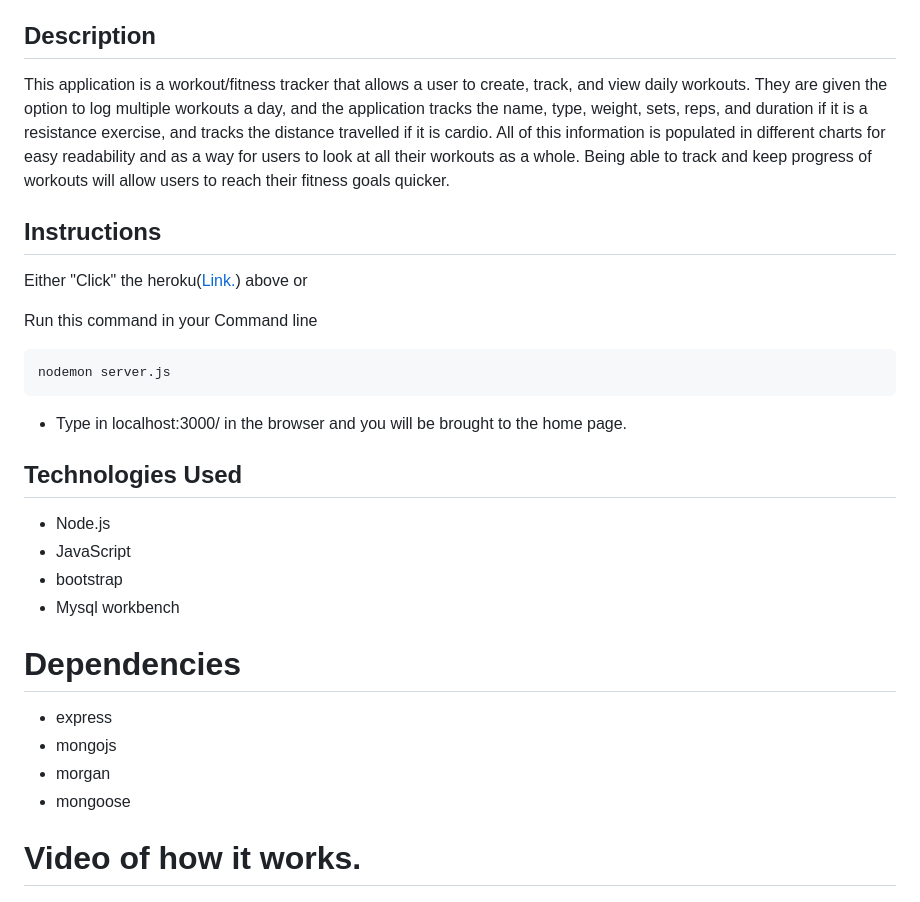
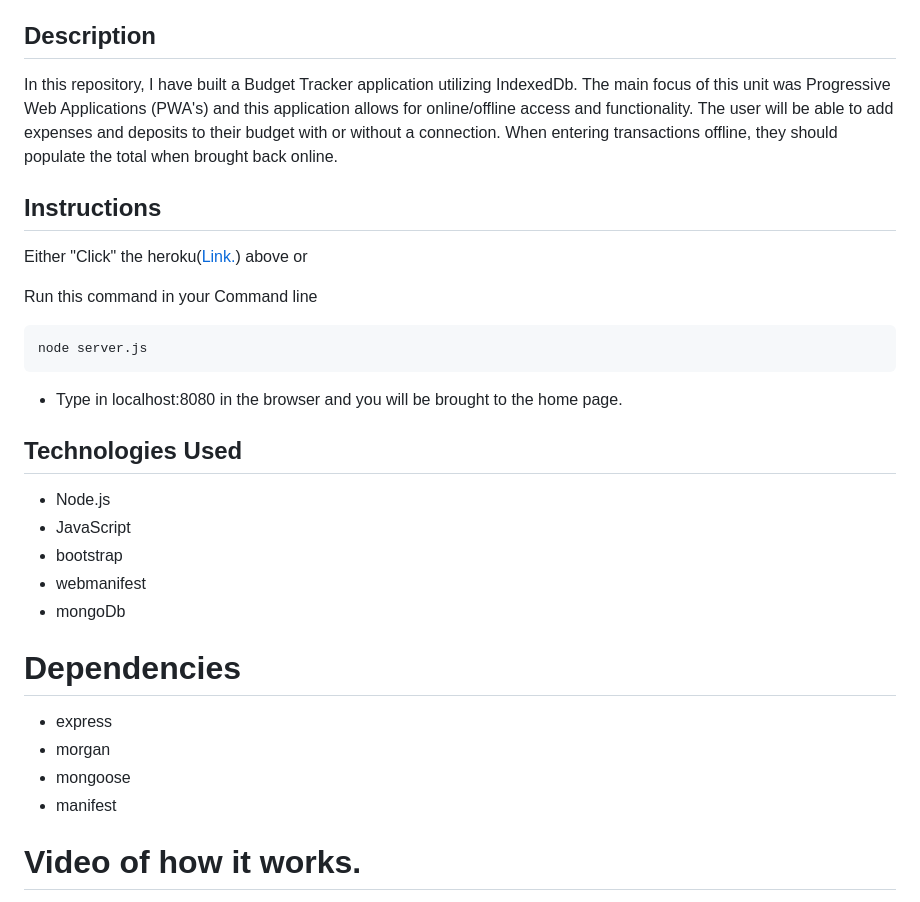
Before and after one commit to JFunck1990/Budget-Trackers-Online-Offline, a Markdown page: README.md, the part around the change printed below. GitHub-like rendering.

````diff
--- a/README.md
+++ b/README.md
@@ -19,7 +19,7 @@ give it a try: <a href="https://fitnesscoolness.herokuapp.com/?id=606b87db9a6228
 <a name="desc"></a>
 ## Description
 
-This application is a workout/fitness tracker that allows a user to create, track, and view daily workouts. They are given the option to log multiple workouts a day, and the application tracks the name, type, weight, sets, reps, and duration if it is a resistance exercise, and tracks the distance travelled if it is cardio. All of this information is populated in different charts for easy readability and as a way for users to look at all their workouts as a whole. Being able to track and keep progress of workouts will allow users to reach their fitness goals quicker.
+In this repository, I have built a Budget Tracker application utilizing IndexedDb. The main focus of this unit was Progressive Web Applications (PWA's) and this application allows for online/offline access and functionality. The user will be able to add expenses and deposits to their budget with or without a connection. When entering transactions offline, they should populate the total when brought back online.
 
 
 <a name="instr"></a>
@@ -28,9 +28,9 @@ Either "Click" the heroku([Link.](#link)) above or
 
 Run this command in your Command line
 ```
-nodemon server.js
+node server.js
 ```
-* Type in localhost:3000/ in the browser and you will be brought to the home page.
+* Type in localhost:8080 in the browser and you will be brought to the home page.
 
 
 <a name="tc"></a>
@@ -38,14 +38,15 @@ nodemon server.js
 * Node.js
 * JavaScript
 * bootstrap
-* Mysql workbench
+* webmanifest
+* mongoDb
 
 <a name="dep"></a>
 # Dependencies
 * express
-* mongojs
 * morgan
 * mongoose
+* manifest
 
 
 
````
Also changed, not shown: other parts of README.md (+5 -9 lines), public/img/offline.png (added), public/img/online.png (added).
